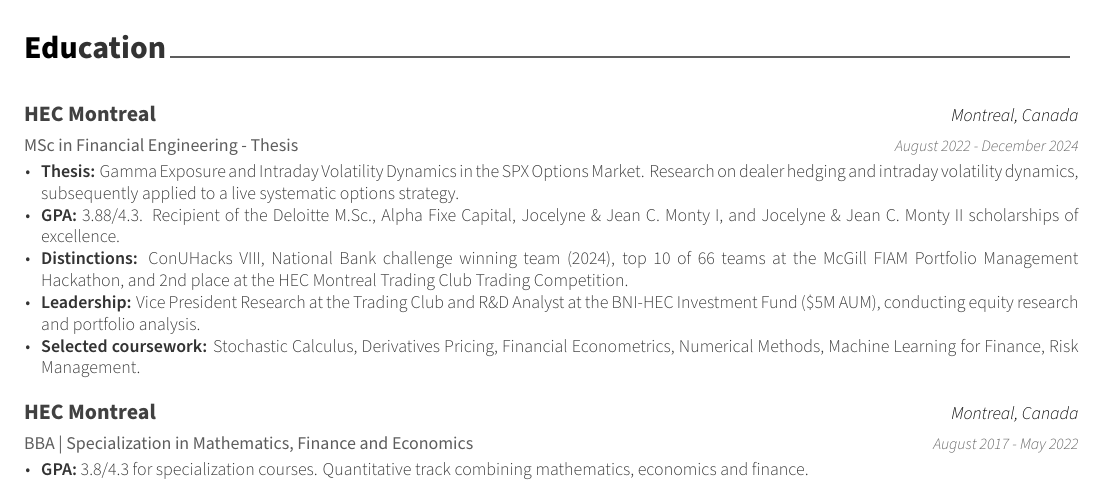
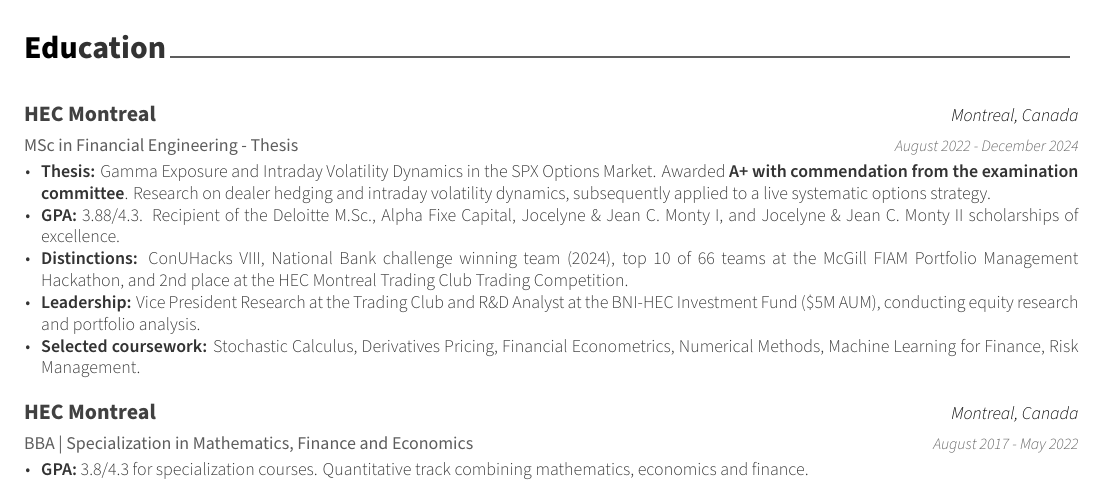
Before and after one commit to Thomas4390/CV, a LaTeX CV (resume.tex, which reads cv/education.tex): part of page 2 of 2, cut so that both start at the same text. Compiled offline with XeLaTeX.

Commit message:
Add A+ thesis grade and examination committee commendation

```diff
--- a/cv/education.tex
+++ b/cv/education.tex
@@ -7,7 +7,7 @@
     {August 2022 - December 2024}
     {
       \begin{cvitems}
-        \item{\textbf{Thesis:} Gamma Exposure and Intraday Volatility Dynamics in the SPX Options Market. Research on dealer hedging and intraday volatility dynamics, subsequently applied to a live systematic options strategy.}
+        \item{\textbf{Thesis:} Gamma Exposure and Intraday Volatility Dynamics in the SPX Options Market. Awarded \textbf{A+ with commendation from the examination committee}. Research on dealer hedging and intraday volatility dynamics, subsequently applied to a live systematic options strategy.}
         \item{\textbf{GPA:} 3.88/4.3. Recipient of the Deloitte M.Sc., Alpha Fixe Capital, Jocelyne \& Jean C. Monty I, and Jocelyne \& Jean C. Monty II scholarships of excellence.}
         \item{\textbf{Distinctions:} ConUHacks VIII, National Bank challenge winning team (2024), top 10 of 66 teams at the McGill FIAM Portfolio Management Hackathon, and 2nd place at the HEC Montreal Trading Club Trading Competition.}
         \item{\textbf{Leadership:} Vice President Research at the Trading Club and R\&D Analyst at the BNI-HEC Investment Fund (\$5M AUM), conducting equity research and portfolio analysis.}
```
Also changed, not shown: french/cv/education.tex (+1 -1 lines), french/out/CV_Thomas_Vaudescal_FR.pdf, out/CV_Thomas_Vaudescal_EN.pdf.
